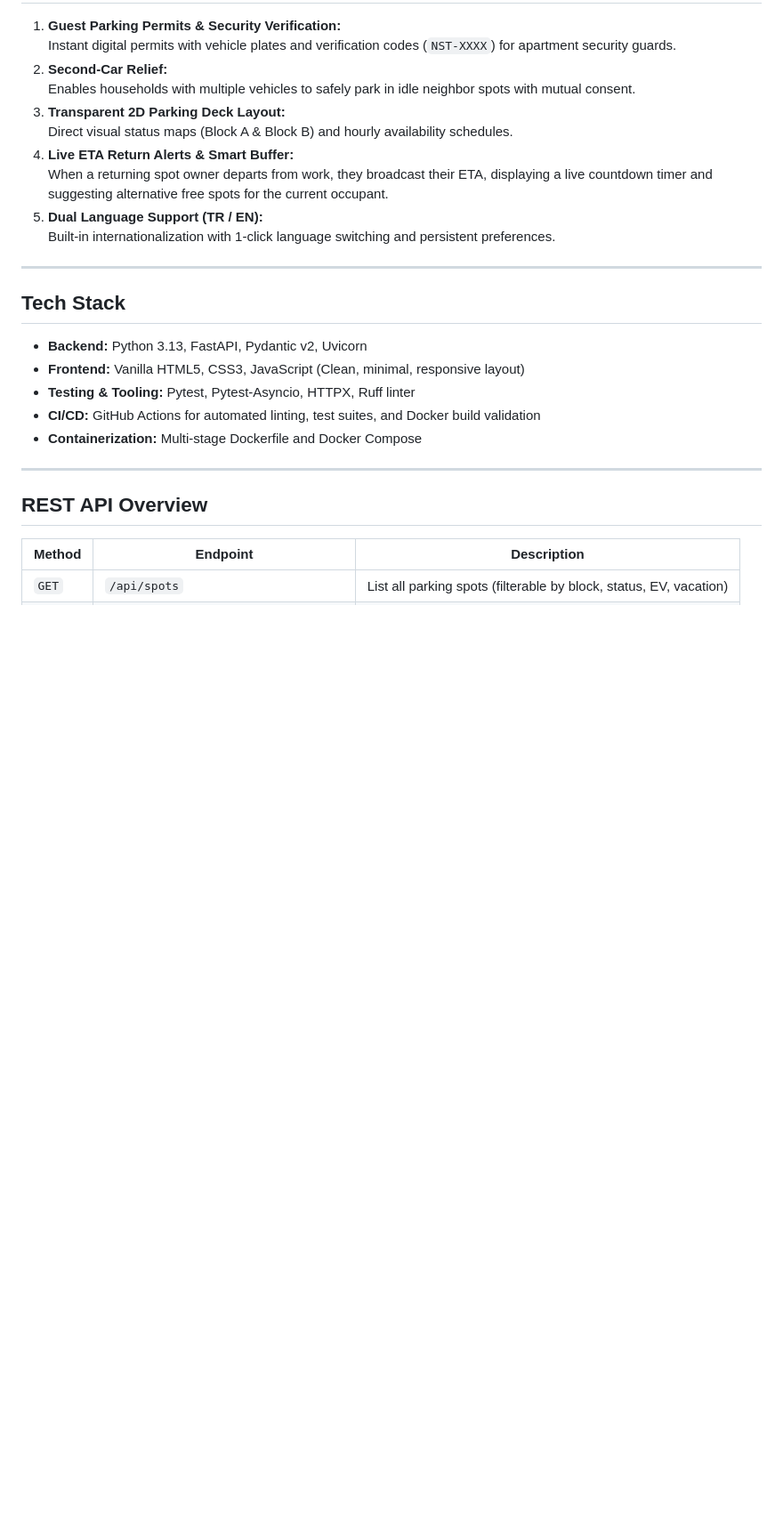
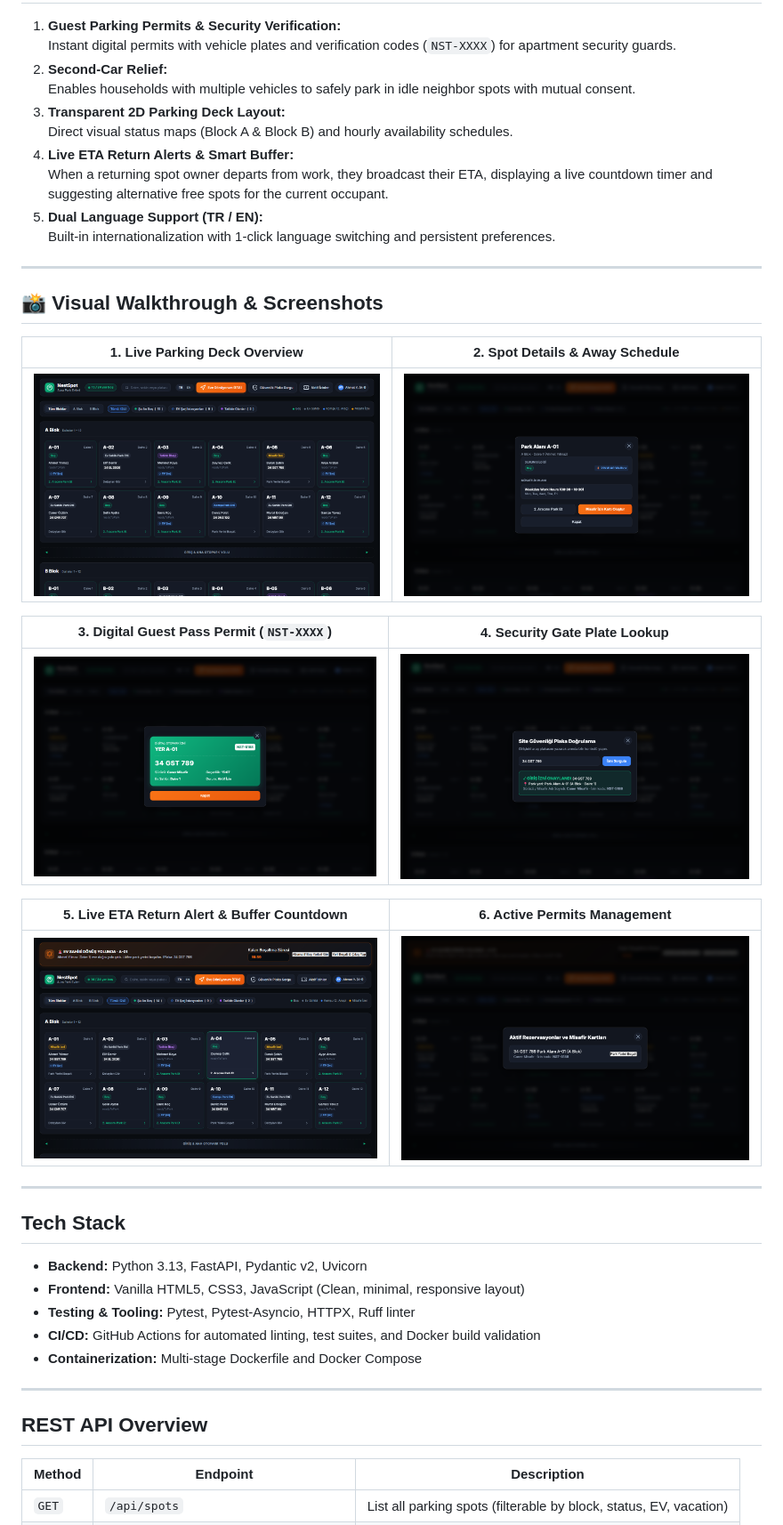
Before and after one commit to blosny/nestspot, a Markdown page: README.md, the part around the change. Shown: that part at 89% size. GitHub-like rendering; pictures changed too: docs/screenshots/01_dashboard_overview.png (added), docs/screenshots/02_spot_modal_details.png (added), docs/screenshots/03_digital_permit_card.png (added); blank space fills up the shorter version.

Commit message:
docs(readme): add visual walkthrough with real-time UI screenshots

```diff
--- a/README.md
+++ b/README.md
@@ -22,6 +22,22 @@ A residential and neighborhood parking spot sharing platform designed for apartm
    When a returning spot owner departs from work, they broadcast their ETA, displaying a live countdown timer and suggesting alternative free spots for the current occupant.
 5. **Dual Language Support (TR / EN):**
    Built-in internationalization with 1-click language switching and persistent preferences.
+
+---
+
+## 📸 Visual Walkthrough & Screenshots
+
+| 1. Live Parking Deck Overview | 2. Spot Details & Away Schedule |
+|:---:|:---:|
+| ![Dashboard Overview](docs/screenshots/01_dashboard_overview.png) | ![Spot Details Modal](docs/screenshots/02_spot_modal_details.png) |
+
+| 3. Digital Guest Pass Permit (`NST-XXXX`) | 4. Security Gate Plate Lookup |
+|:---:|:---:|
+| ![Digital Permit Card](docs/screenshots/03_digital_permit_card.png) | ![Security Gate Verification](docs/screenshots/04_security_gate_verification.png) |
+
+| 5. Live ETA Return Alert & Buffer Countdown | 6. Active Permits Management |
+|:---:|:---:|
+| ![Live ETA Banner](docs/screenshots/05_live_eta_countdown_banner.png) | ![Active Permits List](docs/screenshots/06_active_permits_list.png) |
 
 ---
 
```
Also changed, not shown: 1 other file.
